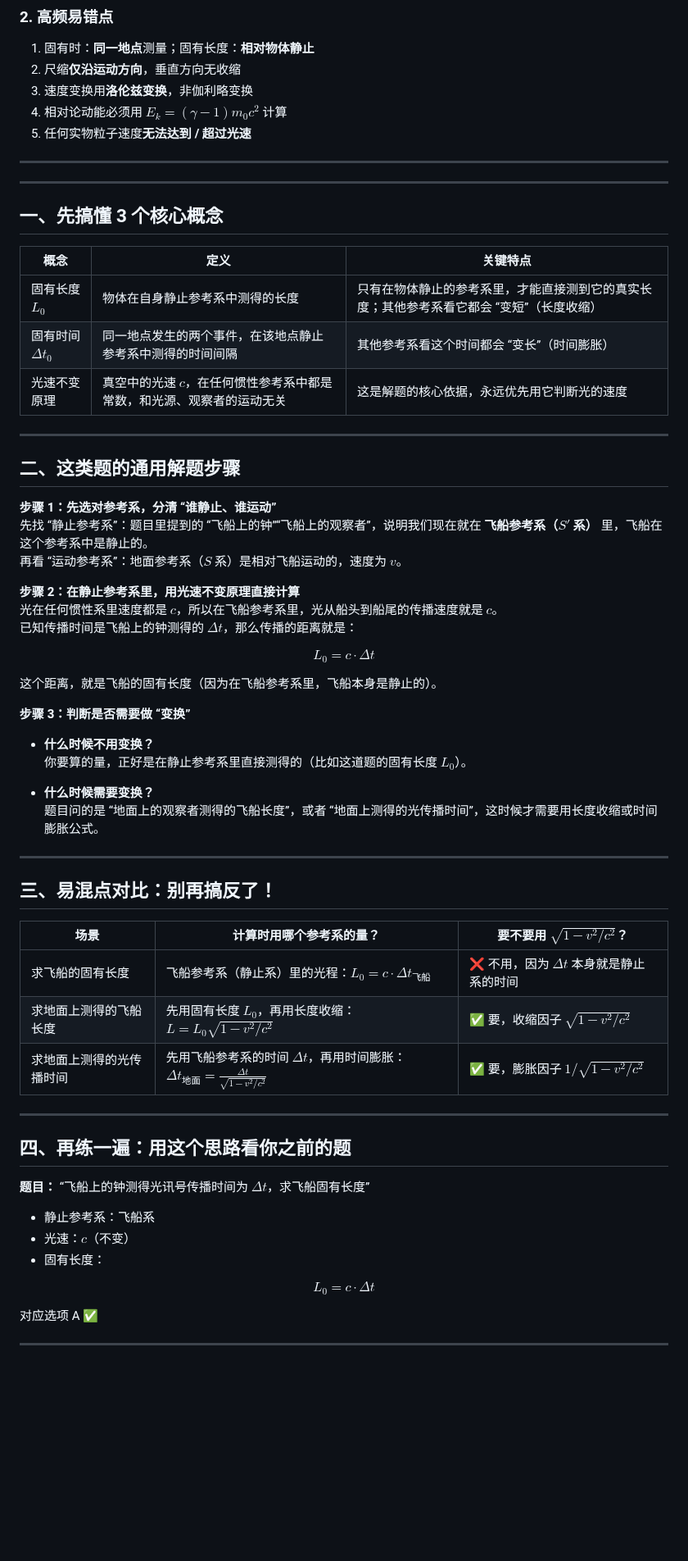
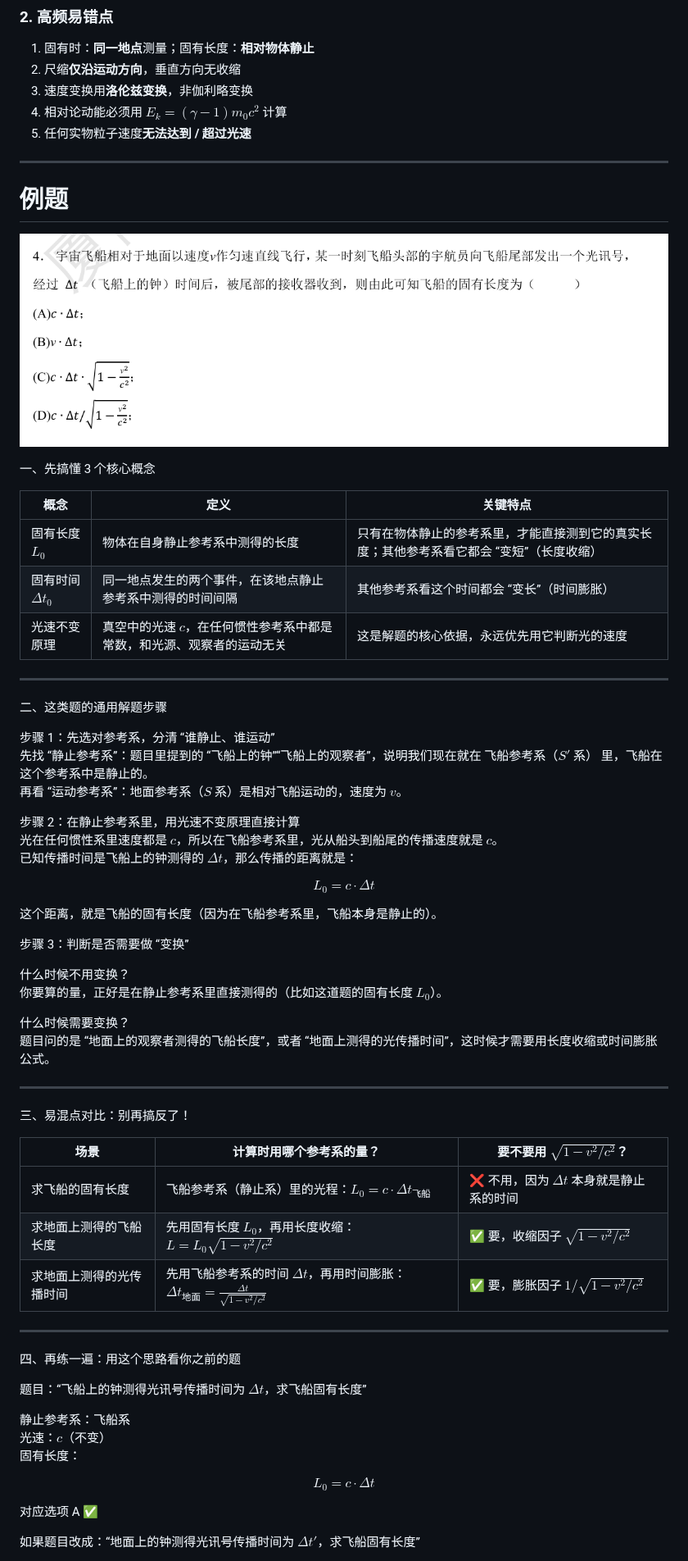
Before and after one commit to Woo3aN/Obsidian-backup, a Markdown page: 大学物理/相对论.md, the part around one of its changes. Shown at 82% size. Rendered like a GitHub page; pictures changed too: 大学物理/imgs/Pasted image 20260601203602.png (added); blank space fills up the shorter version.

Commit message:
笔记自动备份: 2026-06-01 20:37:45

```diff
--- a/大学物理/相对论.md
+++ b/大学物理/相对论.md
@@ -189,12 +189,12 @@ $F = \frac{dp}{dt} = \frac{d}{dt} \left( \gamma m_0 v \right)$
 ****
 
 
+# 例题
 
 
+![610](imgs/Pasted%20image%2020260601203602.png)
 
----
-
-## 一、先搞懂 3 个核心概念
+一、先搞懂 3 个核心概念
 
 | 概念 | 定义 | 关键特点 |
 |------|------|----------|
@@ -204,13 +204,13 @@ $F = \frac{dp}{dt} = \frac{d}{dt} \left( \gamma m_0 v \right)$
 
 ---
 
-## 二、这类题的通用解题步骤
+二、这类题的通用解题步骤
 
-**步骤 1：先选对参考系，分清 “谁静止、谁运动”**
-先找 “静止参考系”：题目里提到的 “飞船上的钟”“飞船上的观察者”，说明我们现在就在 **飞船参考系（$S'$ 系）** 里，飞船在这个参考系中是静止的。
+步骤 1：先选对参考系，分清 “谁静止、谁运动”
+先找 “静止参考系”：题目里提到的 “飞船上的钟”“飞船上的观察者”，说明我们现在就在 飞船参考系（$S'$ 系） 里，飞船在这个参考系中是静止的。
 再看 “运动参考系”：地面参考系（$S$ 系）是相对飞船运动的，速度为 $v$。
 
-**步骤 2：在静止参考系里，用光速不变原理直接计算**
+步骤 2：在静止参考系里，用光速不变原理直接计算
 光在任何惯性系里速度都是 $c$，所以在飞船参考系里，光从船头到船尾的传播速度就是 $c$。
 已知传播时间是飞船上的钟测得的 $\Delta t$，那么传播的距离就是：
 
@@ -220,33 +220,33 @@ $$
 
 这个距离，就是飞船的固有长度（因为在飞船参考系里，飞船本身是静止的）。
 
-**步骤 3：判断是否需要做 “变换”**
+步骤 3：判断是否需要做 “变换”
 
-- **什么时候不用变换？**
-  你要算的量，正好是在静止参考系里直接测得的（比如这道题的固有长度 $L_0$）。
+什么时候不用变换？
+你要算的量，正好是在静止参考系里直接测得的（比如这道题的固有长度 $L_0$）。
 
-- **什么时候需要变换？**
-  题目问的是 “地面上的观察者测得的飞船长度”，或者 “地面上测得的光传播时间”，这时候才需要用长度收缩或时间膨胀公式。
+什么时候需要变换？
+题目问的是 “地面上的观察者测得的飞船长度”，或者 “地面上测得的光传播时间”，这时候才需要用长度收缩或时间膨胀公式。
 
 ---
 
-## 三、易混点对比：别再搞反了！
+三、易混点对比：别再搞反了！
 
-| 场景 | 计算时用哪个参考系的量？ | 要不要用 $\sqrt{1 - v^2/c^2}$？ |
-|------|------------------------|--------------------------------------|
-| 求飞船的固有长度 | 飞船参考系（静止系）里的光程：$L_0 = c \cdot \Delta t_{\text{飞船}}$ | ❌ 不用，因为 $\Delta t$ 本身就是静止系的时间 |
-| 求地面上测得的飞船长度 | 先用固有长度 $L_0$，再用长度收缩：$L = L_0 \sqrt{1 - v^2/c^2}$ | ✅ 要，收缩因子 $\sqrt{1 - v^2/c^2}$ |
+| 场景           | 计算时用哪个参考系的量？                                                                              | 要不要用 $\sqrt{1 - v^2/c^2}$？      |
+| ------------ | ----------------------------------------------------------------------------------------- | ------------------------------- |
+| 求飞船的固有长度     | 飞船参考系（静止系）里的光程：$L_0 = c \cdot \Delta t_{\text{飞船}}$                                       | ❌ 不用，因为 $\Delta t$ 本身就是静止系的时间   |
+| 求地面上测得的飞船长度  | 先用固有长度 $L_0$，再用长度收缩：$L = L_0 \sqrt{1 - v^2/c^2}$                                          | ✅ 要，收缩因子 $\sqrt{1 - v^2/c^2}$   |
 | 求地面上测得的光传播时间 | 先用飞船参考系的时间 $\Delta t$，再用时间膨胀：$\Delta t_{\text{地面}} = \frac{\Delta t}{\sqrt{1 - v^2/c^2}}$ | ✅ 要，膨胀因子 $1/\sqrt{1 - v^2/c^2}$ |
 
 ---
 
-## 四、再练一遍：用这个思路看你之前的题
+四、再练一遍：用这个思路看你之前的题
 
-**题目：** “飞船上的钟测得光讯号传播时间为 $\Delta t$，求飞船固有长度”
+题目：“飞船上的钟测得光讯号传播时间为 $\Delta t$，求飞船固有长度”
 
-- 静止参考系：飞船系
-- 光速：$c$（不变）
-- 固有长度：
+静止参考系：飞船系
+光速：$c$（不变）
+固有长度：
 
 $$
 L_0 = c \cdot \Delta t
@@ -254,5 +254,5 @@ $$
 
 对应选项 A ✅
 
----
+如果题目改成：“地面上的钟测得光讯号传播时间为 $\Delta t'$，求飞船固有长度”
 
```
Also changed, not shown: other parts of 大学物理/相对论.md (+7 -11 lines), 1 other file.
